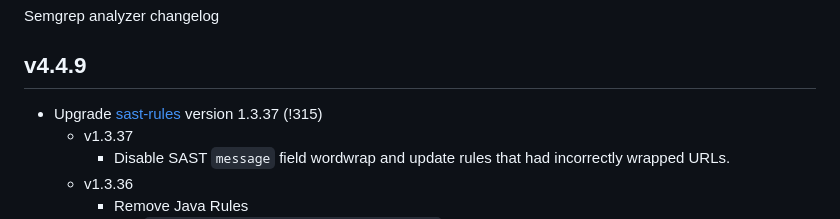
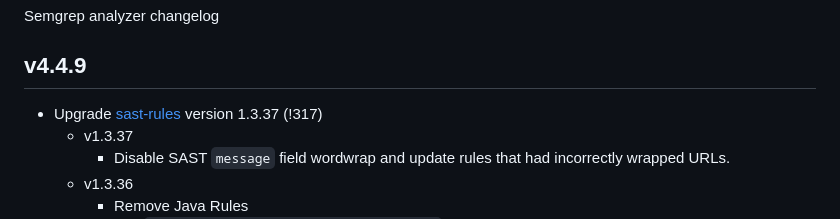
Before and after one commit to liam-ng/gitlab-semgrep-rules, a Markdown page: CHANGELOG.md, the part around the change. GitHub-like rendering.

Commit message:
Update changelog

```diff
--- a/CHANGELOG.md
+++ b/CHANGELOG.md
@@ -1,7 +1,7 @@
 Semgrep analyzer changelog
 
 ## v4.4.9
-- Upgrade [sast-rules](https://gitlab.com/gitlab-org/security-products/sast-rules/-/tags/v1.3.37) version 1.3.37 (!315)
+- Upgrade [sast-rules](https://gitlab.com/gitlab-org/security-products/sast-rules/-/tags/v1.3.37) version 1.3.37 (!317)
   - v1.3.37
     - Disable SAST `message` field wordwrap and update rules that had incorrectly wrapped URLs.
   - v1.3.36
```
